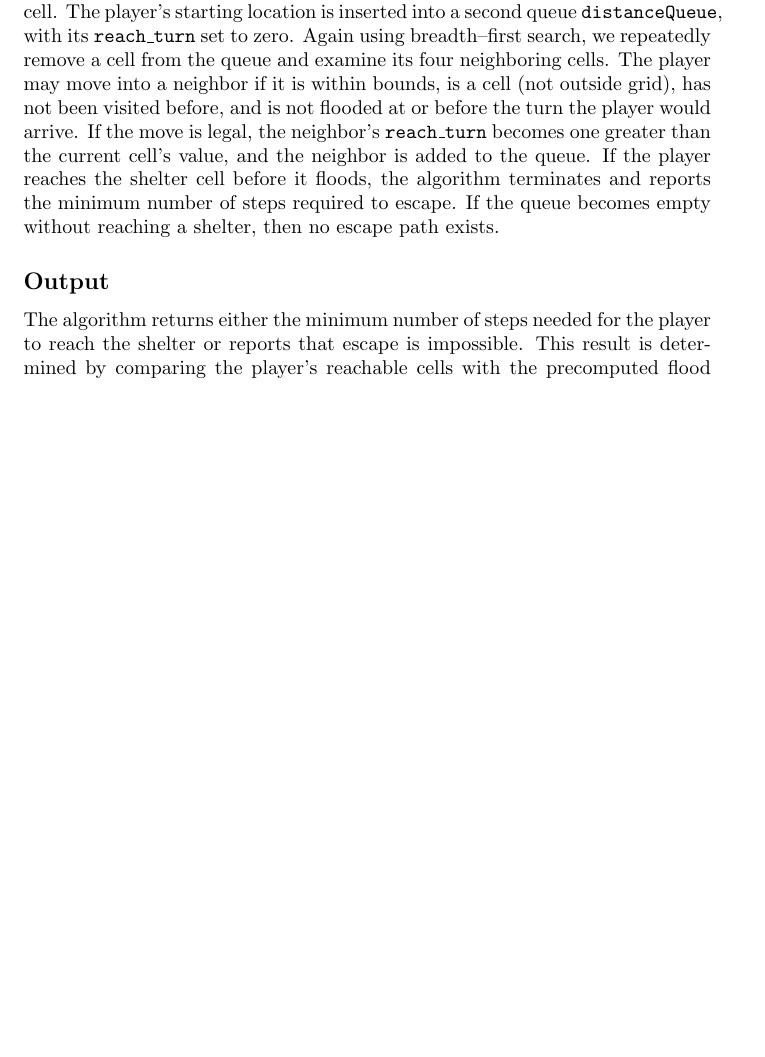
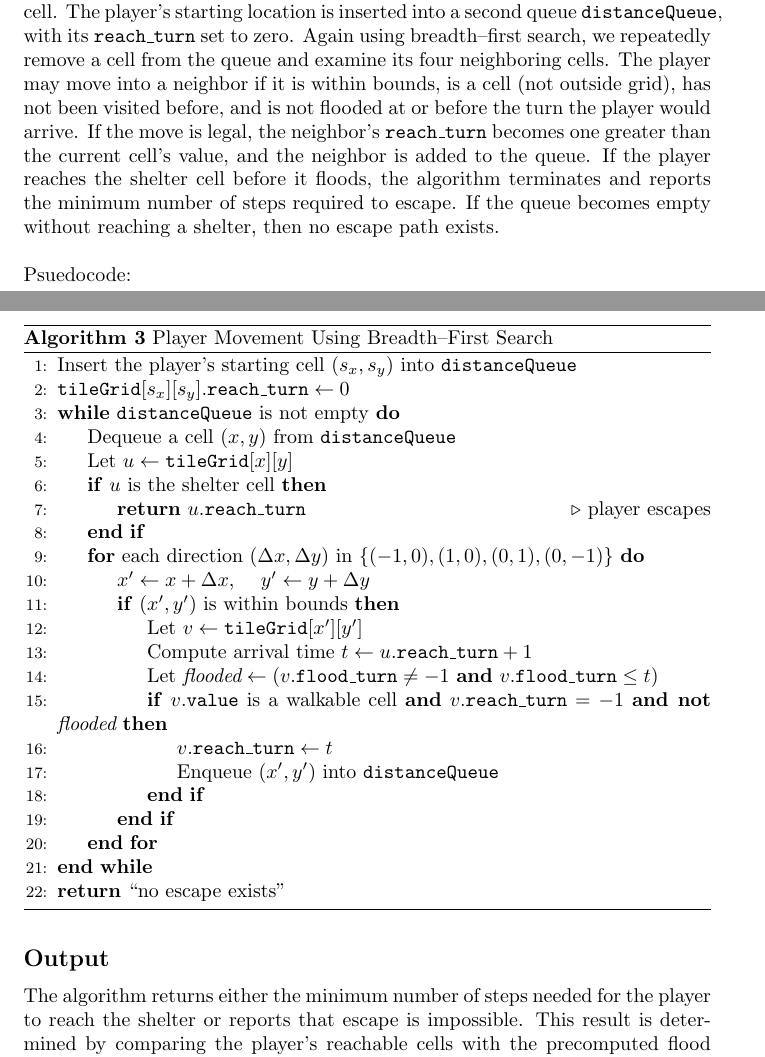
Before and after one commit to DeMayI/ga3, a LaTeX document (report.tex): part of page 2 of 3 before the commit and two parts of pages 3 and 4 of 5 after it, the two joined at a grey line, cut so that both start at the same text, the shorter picture padded with empty space. Compiled offline with pdfLaTeX.

Commit message:
add psuedocode to alg. description

```diff
--- a/report.tex
+++ b/report.tex
@@ -1,6 +1,9 @@
 \documentclass{article}
 \usepackage{graphicx}
-\usepackage[ruled,vlined]{algorithm2e}
+\usepackage{algorithm}
+\usepackage{algpseudocode}
+\usepackage{amsmath}
+
 
 \title{CS 325 Group Assignment 3}
 \author{Isaac DeMay, Graham Brown, Carter Cripe}
@@ -46,0 +81,13 @@ it or remains unflooded.
+\caption{Flood Propagation Using Breadth--First Search}
+\begin{algorithmic}[1]
+
+\While{$\texttt{waterQueue}$ is not empty}
+
+    \State Dequeue a cell $(x,y)$ from $\texttt{waterQueue}$
+    \State Let $u \gets \texttt{tileGrid}[x][y]$
+
+    \For{each direction $(\Delta x, \Delta y)$ in $\{(-1,0), (1,0), (0,1), (0,-1)\}$}
+
+        \State $x' \gets x + \Delta x$, \quad $y' \gets y + \Delta y$
+
+        \If{$(x',y')$ is within bounds}
@@ -46,0 +98 @@ it or remains unflooded.
+                \State Enqueue $(x',y')$ into $\texttt{waterQueue}$
@@ -53,7 +116,51 @@ cell. The player’s starting location is inserted into a second queue
 Again using breadth–first search, we repeatedly remove a cell from the queue
 and examine its four neighboring cells. The player may move into a neighbor if
 it is within bounds, is a cell (not outside grid), has not been visited before, and is not flooded at or before the turn the player would arrive. If the move is legal, the neighbor’s \texttt{reach\_turn} becomes one greater than the current cell’s
-value, and the neighbor is added to the queue. If the player reaches the shelter cell before it floods, the algorithm terminates and reports the minimum number of steps required to escape. If the queue becomes empty without reaching a shelter, then no escape path exists.
+value, and the neighbor is added to the queue. If the player reaches the shelter cell before it floods, the algorithm terminates and reports the minimum number of steps required to escape. If the queue becomes empty without reaching a shelter, then no escape path exists.\\\\
+Psuedocode:
+
+\begin{algorithm}[H]
+\caption{Player Movement Using Breadth--First Search}
+\begin{algorithmic}[1]
+
+\State Insert the player’s starting cell $(s_x, s_y)$ into $\texttt{distanceQueue}$
+\State $\texttt{tileGrid}[s_x][s_y].\texttt{reach\_turn} \gets 0$
+
+\While{$\texttt{distanceQueue}$ is not empty}
+
+    \State Dequeue a cell $(x,y)$ from $\texttt{distanceQueue}$
+    \State Let $u \gets \texttt{tileGrid}[x][y]$
+
+    \If{$u$ is the shelter cell}
+        \State \Return $u.\texttt{reach\_turn}$ \Comment{player escapes}
+    \EndIf
+
+    \For{each direction $(\Delta x, \Delta y)$ in $\{(-1,0), (1,0), (0,1), (0,-1)\}$}
+
+        \State $x' \gets x + \Delta x$, \quad $y' \gets y + \Delta y$
+
+        \If{$(x',y')$ is within bounds}
+            \State Let $v \gets \texttt{tileGrid}[x'][y']$
+
+            \State Compute arrival time $t \gets u.\texttt{reach\_turn} + 1$
+            \State Let $\textit{flooded} \gets (v.\texttt{flood\_turn} \neq -1$ \textbf{and} $v.\texttt{flood\_turn} \le t)$
+
+            \If{$v.\texttt{value}$ is a walkable cell \textbf{and} $v.\texttt{reach\_turn} = -1$ \textbf{and not} $\textit{flooded}$}
+                \State $v.\texttt{reach\_turn} \gets t$
+                \State Enqueue $(x',y')$ into $\texttt{distanceQueue}$
+            \EndIf
+
+        \EndIf
+
+    \EndFor
+
+\EndWhile
+
+\State \Return ``no escape exists''
+
+\end{algorithmic}
+\end{algorithm}
+
 
 \subsection*{Output}
 
```
Also changed, not shown: report.tex (56 more changed lines).
